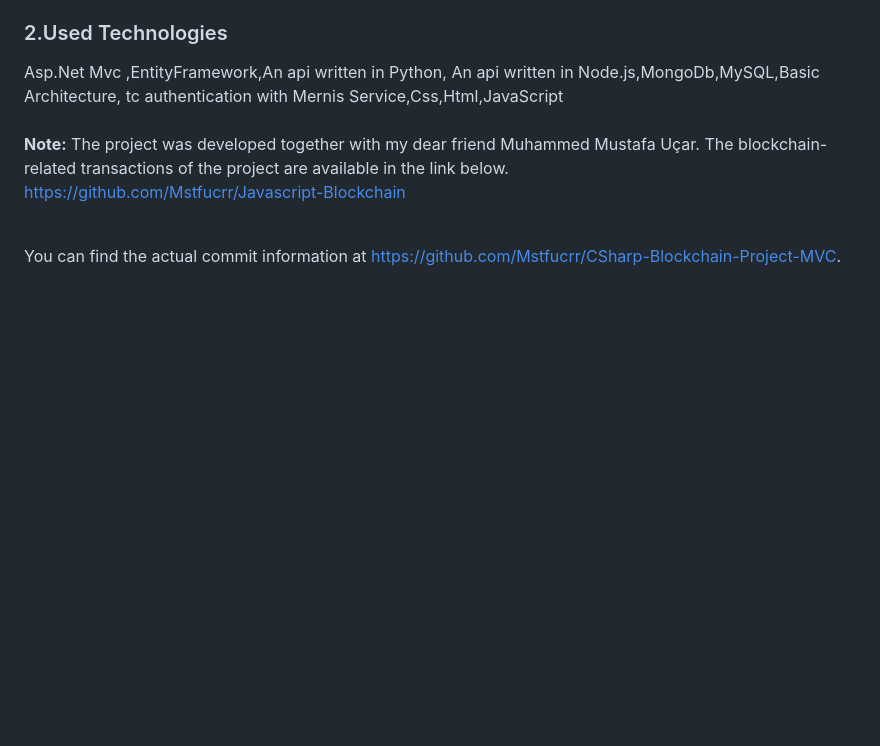
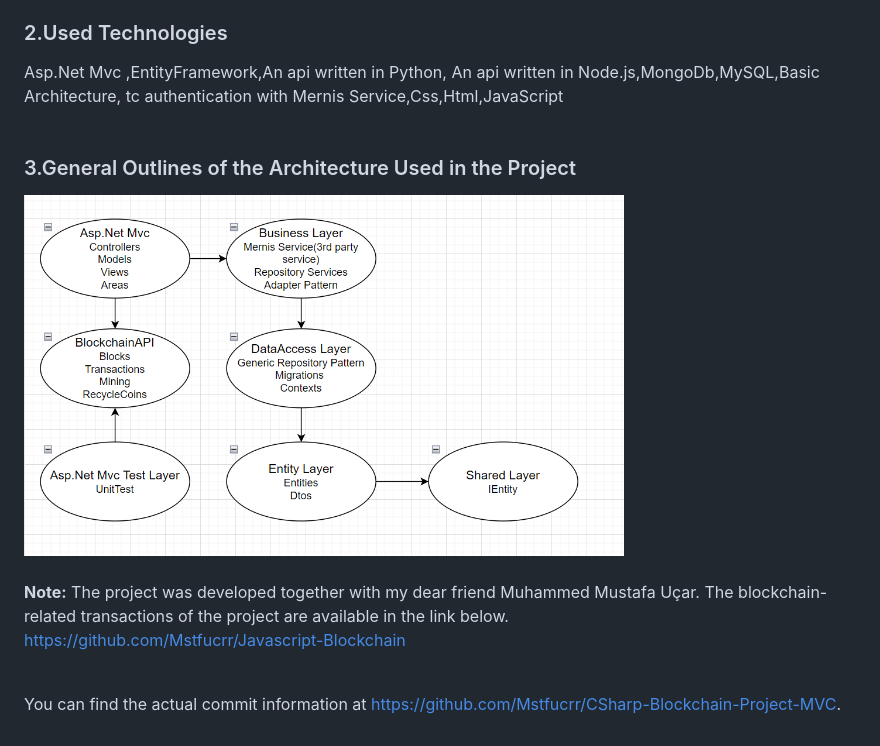
Before and after one commit to osman28tr/Blockchain-RecycleCoinProject, a Markdown page: README.md, the part around the change. Rendered like a GitHub page; pictures changed too: RecycleCoinMvc/image/ArchImages/RecycleCoinProjectArch.PNG (added); blank space fills up the shorter version.

Commit message:
Added architecture diagram to README.md

```diff
--- a/README.md
+++ b/README.md
@@ -16,6 +16,9 @@
 <h3>2.Used Technologies</h3>
 Asp.Net Mvc ,EntityFramework,An api written in Python, An api written in Node.js,MongoDb,MySQL,Basic Architecture, tc authentication with Mernis Service,Css,Html,JavaScript
 <br><br>
+<h3>3.General Outlines of the Architecture Used in the Project</h3>
+<img src="RecycleCoinMvc/image/ArchImages/RecycleCoinProjectArch.PNG" height="400px" width="600px">
+<br><br>
 <b>Note:</b> The project was developed together with my dear friend Muhammed Mustafa Uçar.
 The blockchain-related transactions of the project are available in the link below.<br>
 
```
